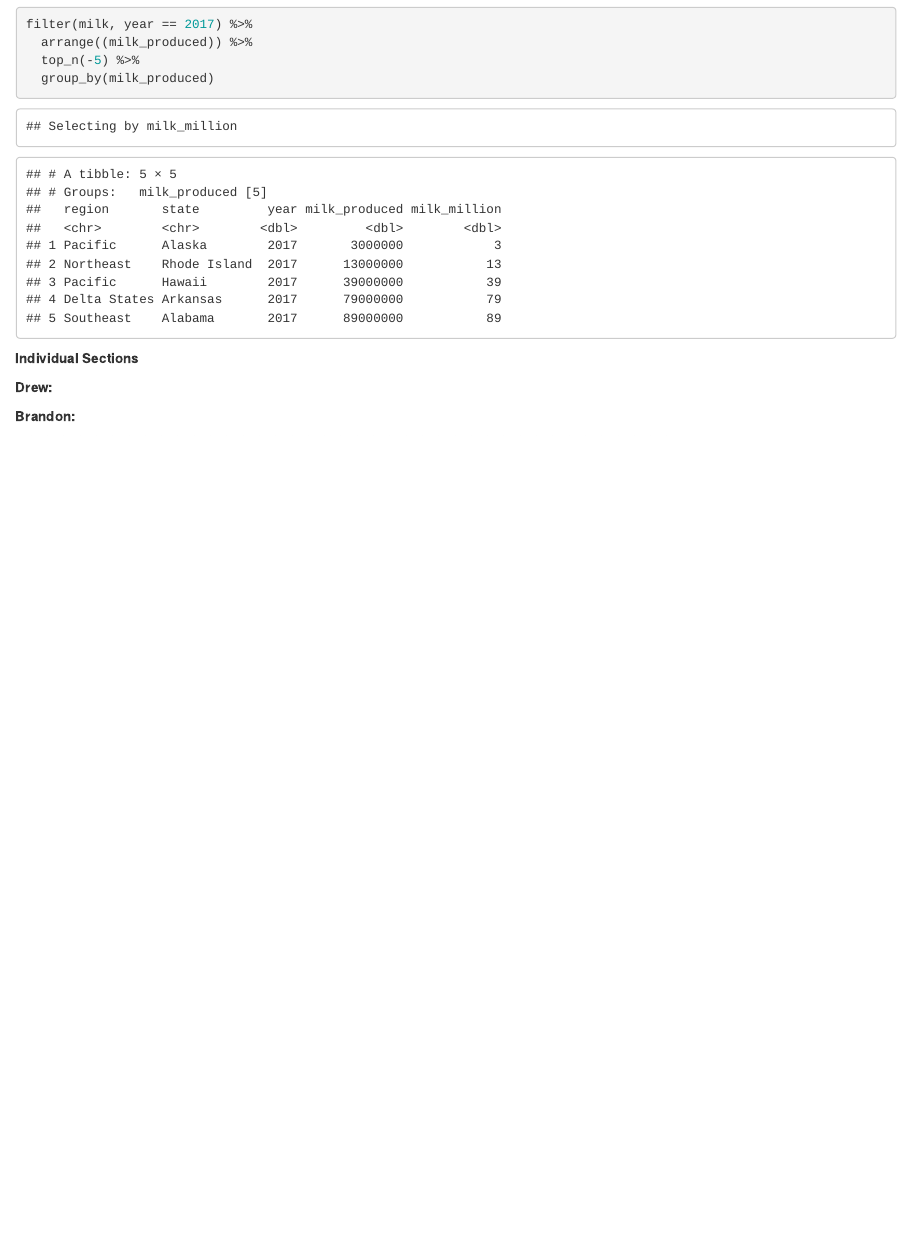
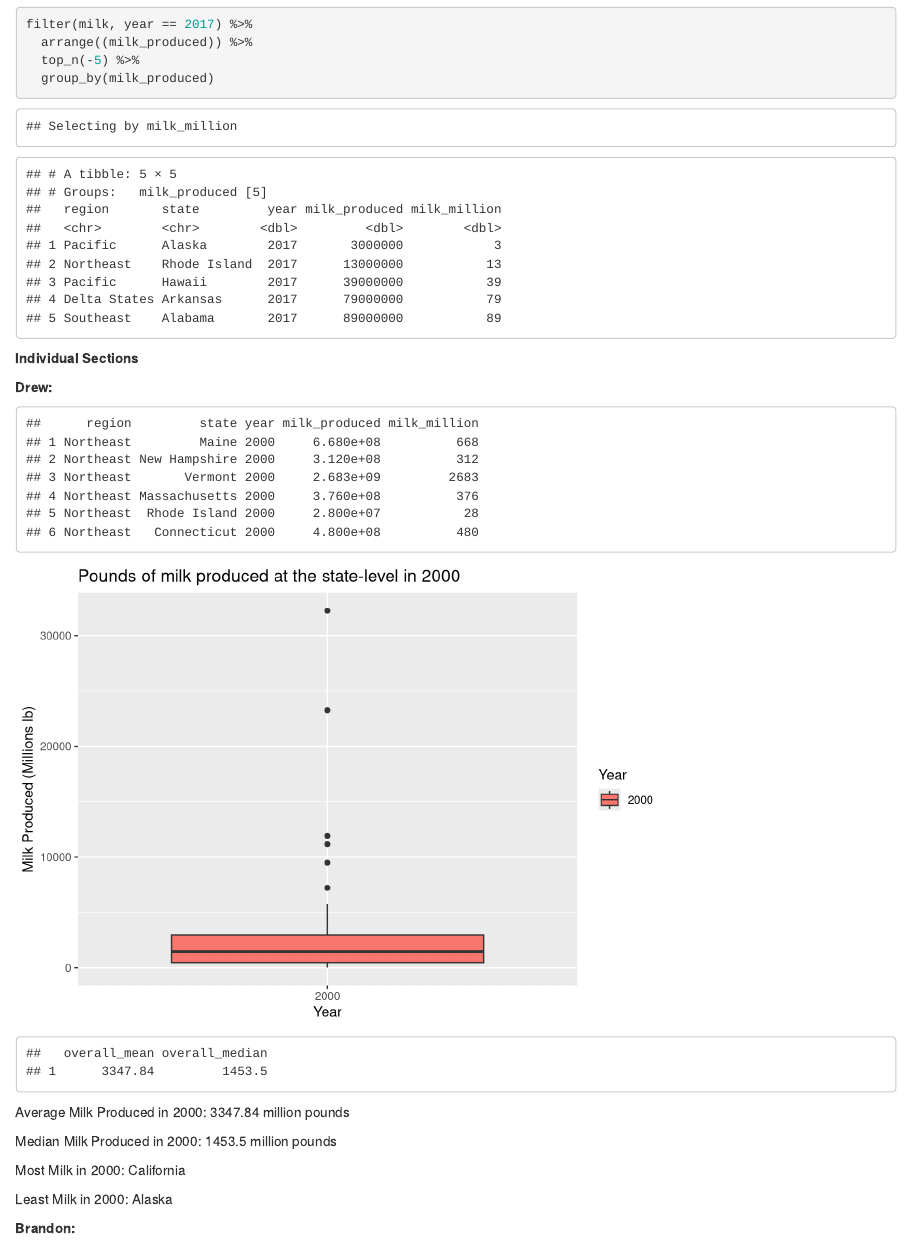
Before and after one commit to drewhoffman2/Lab5, an R Markdown document (LA5_DataBetas.Rmd): the page in a window 1100 px wide, from 2400 px down. Rendered offline with R 4.5, knitr and Pandoc, with nearby package versions.

Commit message:
Drew section

````diff
--- a/LA5_DataBetas.Rmd
+++ b/LA5_DataBetas.Rmd
@@ -71,8 +71,28 @@ filter(milk, year == 2017) %>%
 **Drew:**
 
 ```{r, echo=FALSE}
+milk2000 <- milk %>%
+  filter(year == 2000)
+head(milk2000)
+
+ggplot(data = milk2000, aes(x = as.factor(year), y = milk_million, fill = as.factor(year))) +
+  geom_boxplot() +
+  ggtitle('Pounds of milk produced at the state-level in 2000') +
+  scale_fill_discrete(name = 'Year') +
+  xlab('Year') +
+  ylab('Milk Produced (Millions lb)')
+
+summarise(milk2000, overall_mean = mean(milk_million, na.rm = TRUE), overall_median = median(milk_million, na.rm = TRUE))
 
 ```
+
+Average Milk Produced in 2000: 3347.84 million pounds
+
+Median Milk Produced in 2000: 1453.5 million pounds
+
+Most Milk in 2000: California
+
+Least Milk in 2000: Alaska
 
 **Brandon:**
 
````
